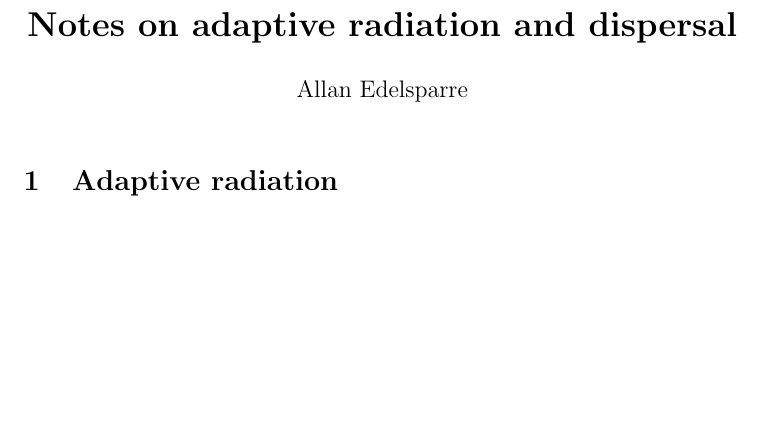
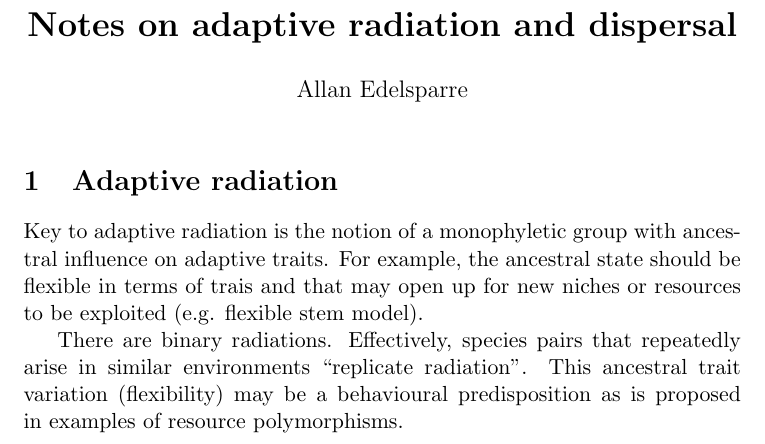
Before and after one commit to Hagkaup/Main-Research, a LaTeX document (Dispersal_Notes/Adaptive.tex): part of the page, cut so that both start at the same text, the shorter picture padded with empty space. Compiled offline with pdfLaTeX.

Commit message:
I developed the link between the ancestral trait variation in behaviour and the evolutionary model in resource polymorphisms

```diff
--- a/Dispersal_Notes/Adaptive.tex
+++ b/Dispersal_Notes/Adaptive.tex
@@ -10,4 +10,8 @@
 
 \section{Adaptive radiation}
 
+Key to adaptive radiation is the notion of a monophyletic group with ancestral influence on adaptive traits. For example, the ancestral state should be flexible in terms of trais and that may open up for new niches or resources to be exploited (e.g. flexible stem model).
+
+There are binary radiations. Effectively, species pairs that repeatedly arise in similar environments ``replicate radiation''. This ancestral trait variation (flexibility) may be a behavioural predisposition as is proposed in examples of resource polymorphisms.
+
 \end{document}
```
